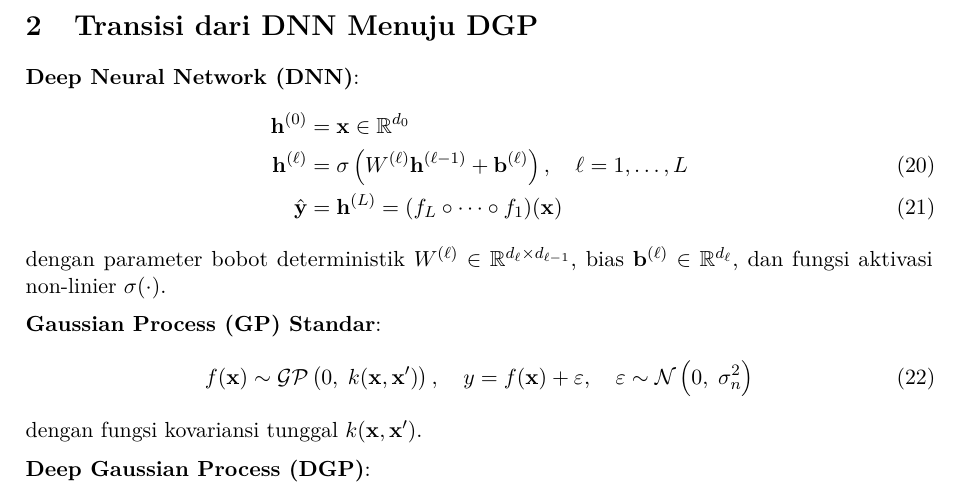
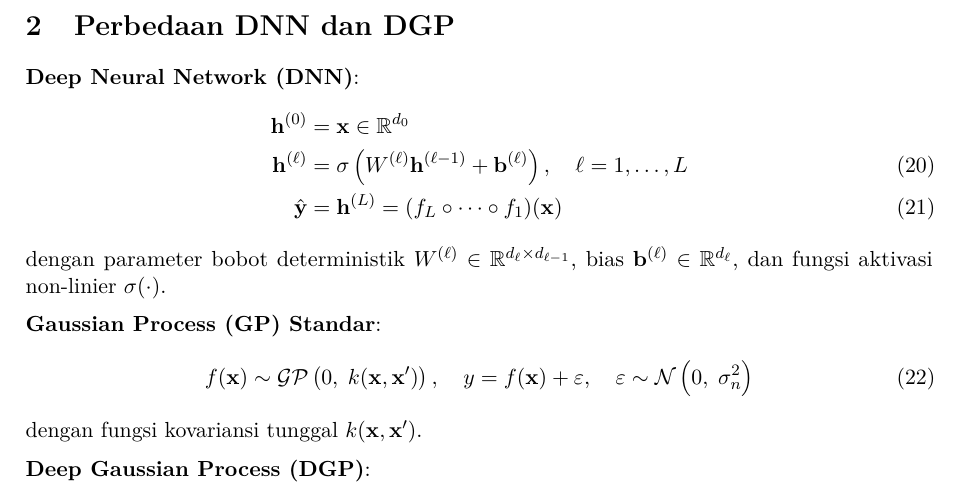
Before and after one commit to GradianW/Image-Segmentation-with-Deep-Gaussian-Process, a LaTeX document (04_dokumen_ta/Dokumen bimbingan/Bimbingan 06/kredit_bimbingan_06.tex): part of page 4 of 4, cut at the place of the change. Compiled offline with pdfLaTeX.

Commit message:
docs: ubah judul Seksi 2 menjadi 'Perbedaan DNN dan DGP' pada kredit_bimbingan_06

```diff
--- a/04_dokumen_ta/Dokumen bimbingan/Bimbingan 06/kredit_bimbingan_06.tex
+++ b/04_dokumen_ta/Dokumen bimbingan/Bimbingan 06/kredit_bimbingan_06.tex
@@ -237,11 +237,11 @@ M_{\mathbf{y}}(\mathbf{t}) &= M_{\mathbf{f}}(\mathbf{t}) \cdot M_{\boldsymbol{\v
 \end{proof}
 
 % =========================================================================
-% 2. TRANSISI DARI DNN MENUJU DGP
+% 2. PERBEDAAN DNN DAN DGP
 % =========================================================================
 \newpage
-\section{Transisi dari DNN Menuju DGP}
-\label{sec:dnn_to_dgp}
+\section{Perbedaan DNN dan DGP}
+\label{sec:perbedaan_dnn_dgp}
 
 \noindent \textbf{Deep Neural Network (DNN)}:
 \begin{align}
```
Also changed, not shown: 04_dokumen_ta/Dokumen bimbingan/Bimbingan 06/kredit_bimbingan_06.pdf.
